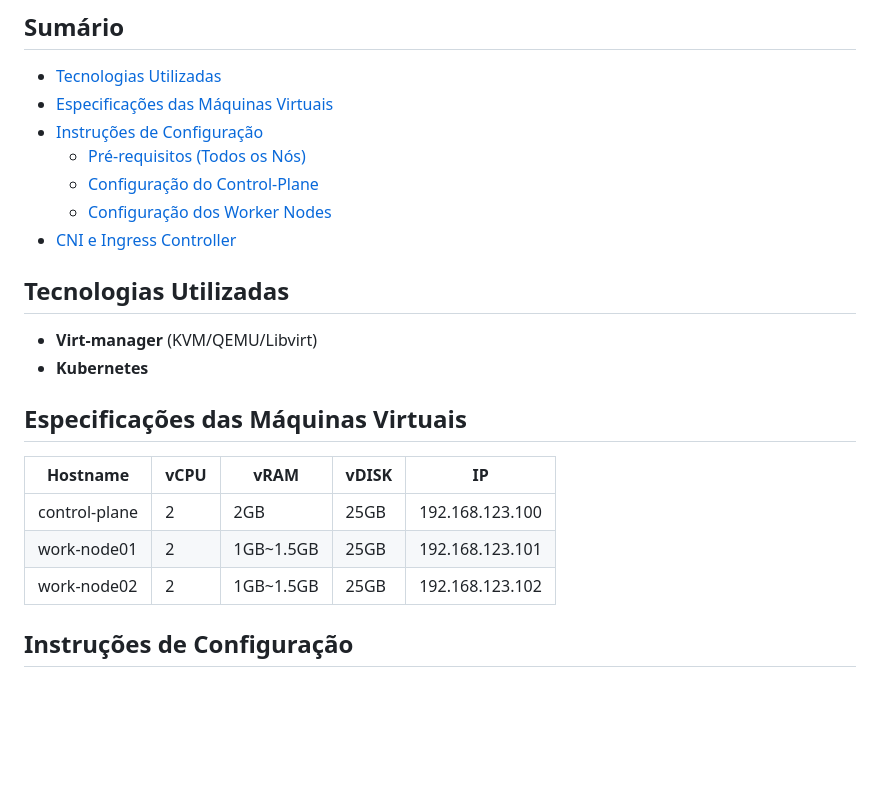
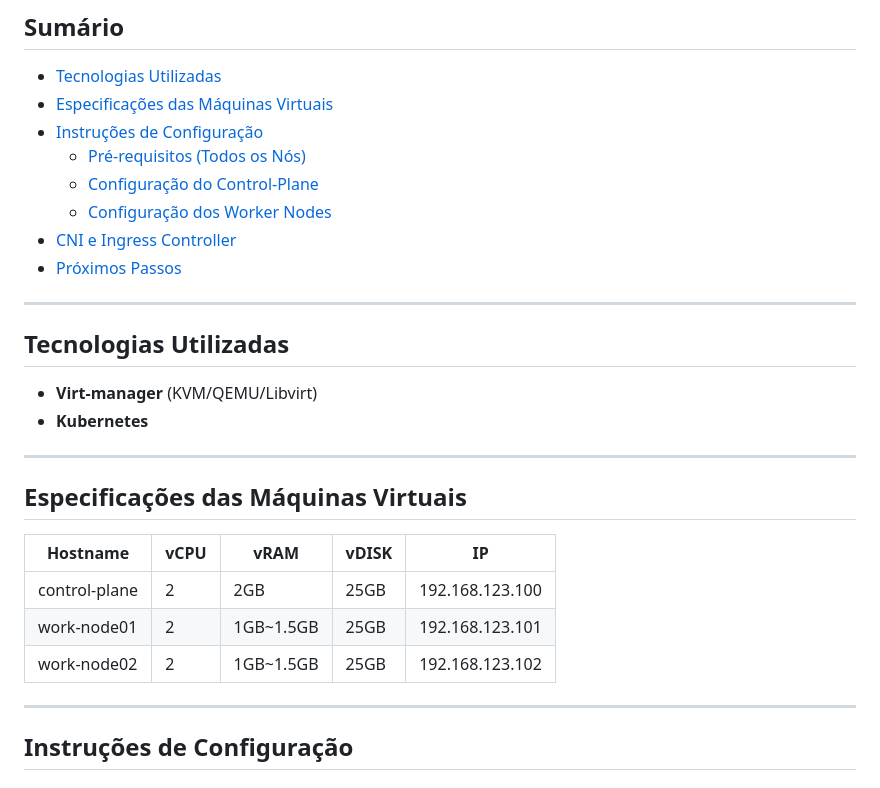
Before and after one commit to donato-marcos/Atv4_Kubernetes_Jenkins_CompassUOL, a Markdown page: cluster-kubernetes.md, the part around the change printed below. GitHub-like rendering; blank space fills up the shorter version.

```diff
--- a/cluster-kubernetes.md
+++ b/cluster-kubernetes.md
@@ -10,11 +10,13 @@ Este guia fornece instruções para configurar um cluster Kubernetes usando kube
   - [Configuração do Control-Plane](#configuração-do-control-plane)
   - [Configuração dos Worker Nodes](#configuração-dos-worker-nodes)
 - [CNI e Ingress Controller](#cni-e-ingress-controller)
+- [Próximos Passos](#próximos-passos)
 
+---
 ## Tecnologias Utilizadas
 - **Virt-manager** (KVM/QEMU/Libvirt)
 - **Kubernetes**
-
+---
 ## Especificações das Máquinas Virtuais
 
 
@@ -23,7 +25,7 @@ Este guia fornece instruções para configurar um cluster Kubernetes usando kube
 | control-plane | 2    | 2GB       | 25GB  | 192.168.123.100 |
 | work-node01   | 2    | 1GB~1.5GB | 25GB  | 192.168.123.101 |
 | work-node02   | 2    | 1GB~1.5GB | 25GB  | 192.168.123.102 |
-
+---
 ## Instruções de Configuração
 
 ### Pré-requisitos (Todos os Nós)
```
Also changed, not shown: other parts of cluster-kubernetes.md (+2 -2 lines).
